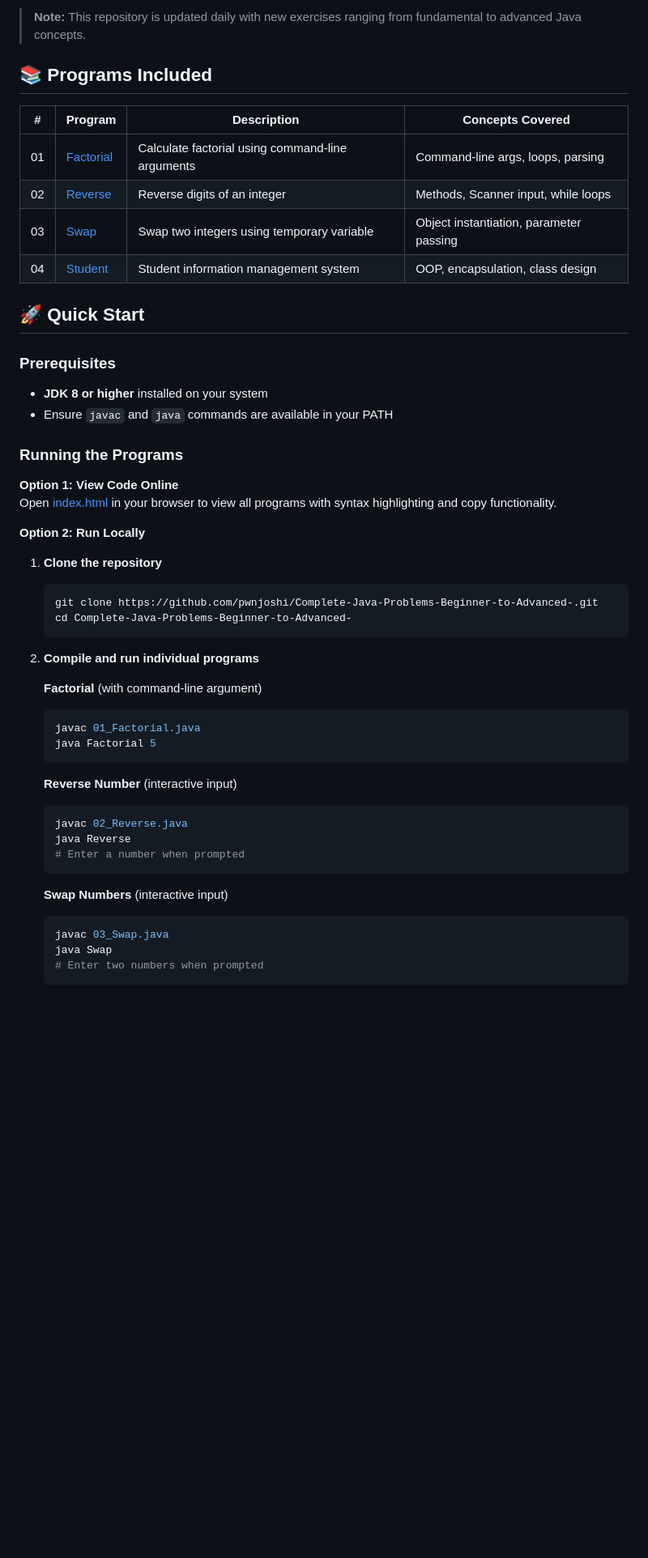
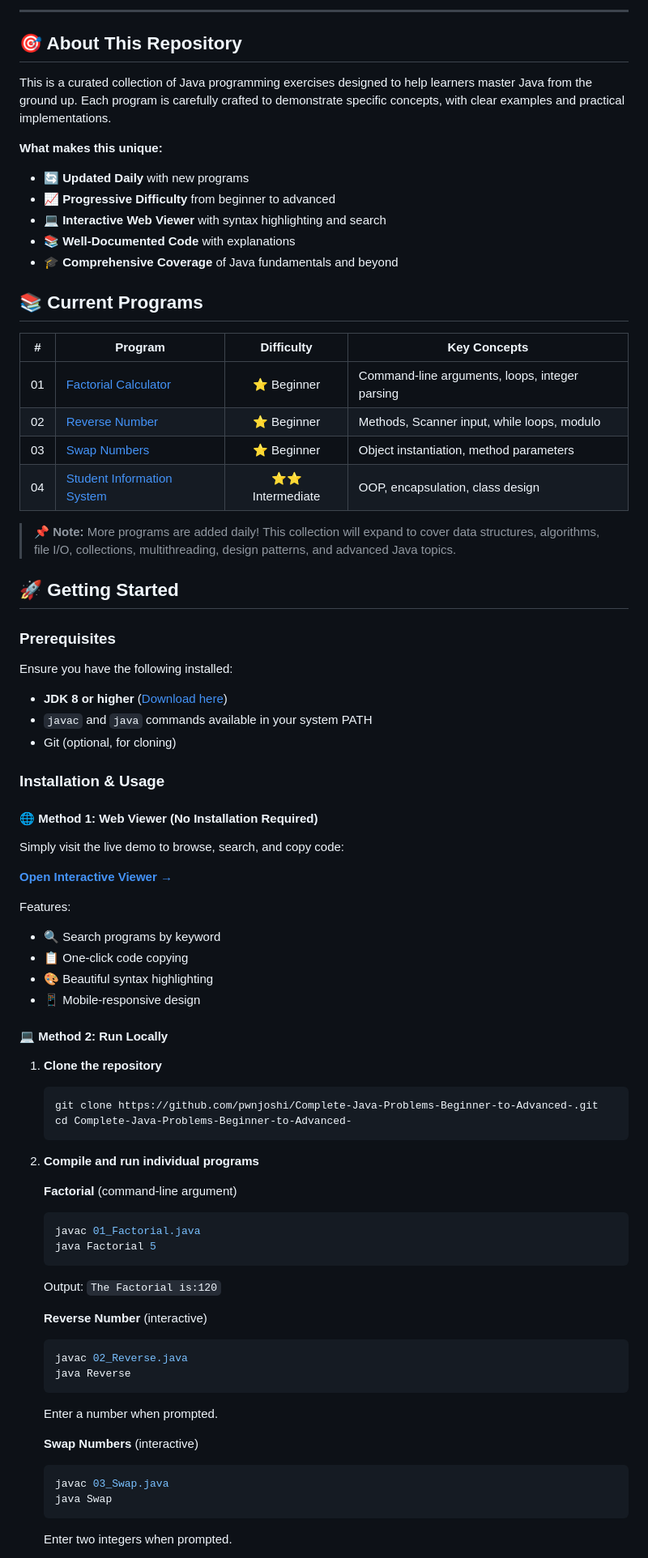
Before and after one commit to pwnjoshi/Complete-Java-Problems-Beginner-to-Advanced, a Markdown page: readme.md, the part around one of its changes. Shown at 81% size. Rendered like a GitHub page; blank space fills up the shorter version.

````diff
--- a/readme.md
+++ b/readme.md
@@ -10,28 +14,54 @@ View the interactive code viewer: [**Live Demo**](https://pwnjoshi.github.io/Com
 
-> **Note:** This repository is updated daily with new exercises ranging from fundamental to advanced Java concepts.
+---
 
-## 📚 Programs Included
+</div>
 
-| # | Program | Description | Concepts Covered |
-|---|---------|-------------|------------------|
-| 01 | [Factorial](01_Factorial.java) | Calculate factorial using command-line arguments | Command-line args, loops, parsing |
-| 02 | [Reverse](02_Reverse.java) | Reverse digits of an integer | Methods, Scanner input, while loops |
-| 03 | [Swap](03_Swap.java) | Swap two integers using temporary variable | Object instantiation, parameter passing |
-| 04 | [Student](04_Student.java) | Student information management system | OOP, encapsulation, class design |
+## 🎯 About This Repository
 
-## 🚀 Quick Start
+This is a curated collection of Java programming exercises designed to help learners master Java from the ground up. Each program is carefully crafted to demonstrate specific concepts, with clear examples and practical implementations.
+
+**What makes this unique:**
+- 🔄 **Updated Daily** with new programs
+- 📈 **Progressive Difficulty** from beginner to advanced
+- 💻 **Interactive Web Viewer** with syntax highlighting and search
+- 📚 **Well-Documented Code** with explanations
+- 🎓 **Comprehensive Coverage** of Java fundamentals and beyond
+
+## 📚 Current Programs
+
+| # | Program | Difficulty | Key Concepts |
+|:---:|---------|:----------:|--------------|
+| 01 | [Factorial Calculator](01_Factorial.java) | ⭐ Beginner | Command-line arguments, loops, integer parsing |
+| 02 | [Reverse Number](02_Reverse.java) | ⭐ Beginner | Methods, Scanner input, while loops, modulo |
+| 03 | [Swap Numbers](03_Swap.java) | ⭐ Beginner | Object instantiation, method parameters |
+| 04 | [Student Information System](04_Student.java) | ⭐⭐ Intermediate | OOP, encapsulation, class design |
+
+> **📌 Note:** More programs are added daily! This collection will expand to cover data structures, algorithms, file I/O, collections, multithreading, design patterns, and advanced Java topics.
+
+## 🚀 Getting Started
 
 ### Prerequisites
 
-- **JDK 8 or higher** installed on your system
-- Ensure `javac` and `java` commands are available in your PATH
+Ensure you have the following installed:
+- **JDK 8 or higher** ([Download here](https://www.oracle.com/java/technologies/downloads/))
+- `javac` and `java` commands available in your system PATH
+- Git (optional, for cloning)
 
-### Running the Programs
+### Installation & Usage
 
-**Option 1: View Code Online**
-Open [index.html](index.html) in your browser to view all programs with syntax highlighting and copy functionality.
+#### 🌐 Method 1: Web Viewer (No Installation Required)
 
-**Option 2: Run Locally**
+Simply visit the live demo to browse, search, and copy code:
+
+**[Open Interactive Viewer →](https://pwnjoshi.github.io/Complete-Java-Problems-Beginner-to-Advanced-/)**
+
+Features:
+- 🔍 Search programs by keyword
+- 📋 One-click code copying
+- 🎨 Beautiful syntax highlighting
+- 📱 Mobile-responsive design
+
+#### 💻 Method 2: Run Locally
 
 1. **Clone the repository**
    ```bash
@@ -41,23 +71,24 @@ Open [index.html](index.html) in your browser to view all programs with syntax h
 
 2. **Compile and run individual programs**
 
-   **Factorial** (with command-line argument)
+   **Factorial** (command-line argument)
    ```bash
    javac 01_Factorial.java
    java Factorial 5
    ```
+   Output: `The Factorial is:120`
 
-   **Reverse Number** (interactive input)
+   **Reverse Number** (interactive)
    ```bash
    javac 02_Reverse.java
    java Reverse
-   # Enter a number when prompted
    ```
+   Enter a number when prompted.
 
-   **Swap Numbers** (interactive input)
+   **Swap Numbers** (interactive)
    ```bash
    javac 03_Swap.java
    java Swap
-   # Enter two numbers when prompted
    ```
+   Enter two integers when prompted.
 
````
Also changed, not shown: other parts of readme.md (+93 -44 lines).
